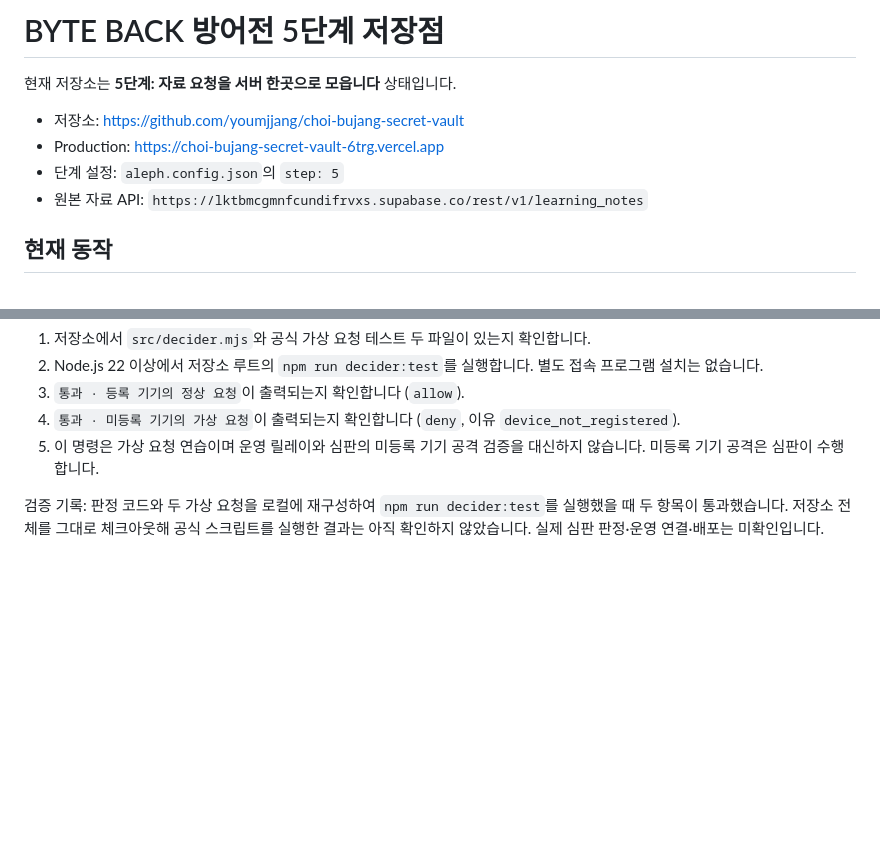
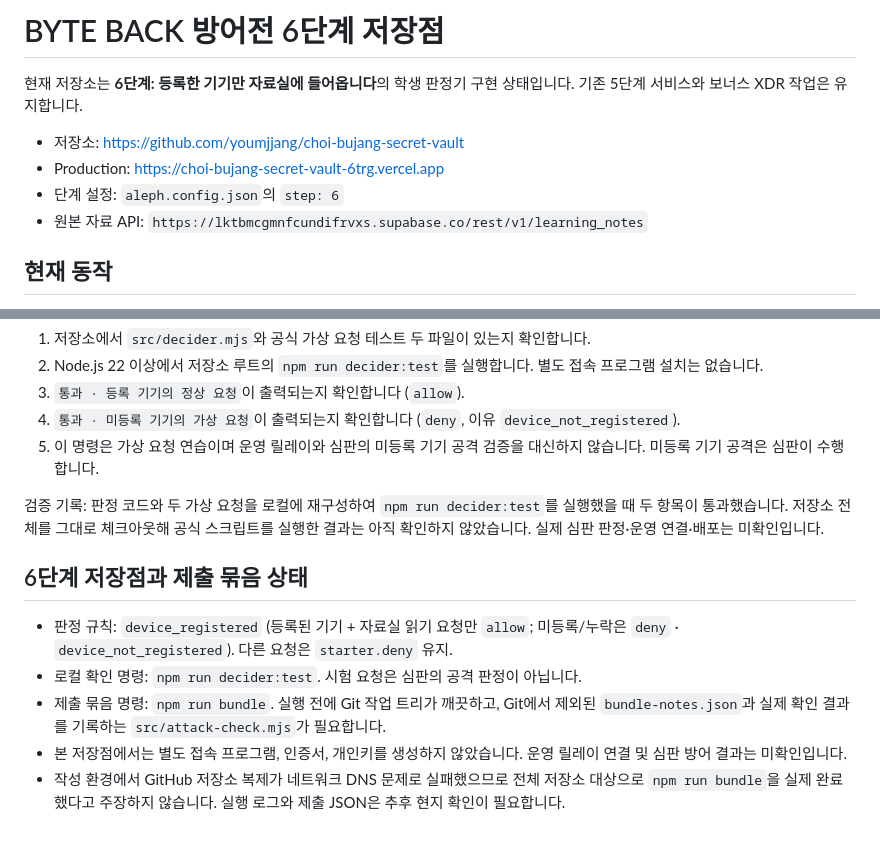
Before and after one commit to youmjjang/choi-bujang-secret-vault, a Markdown page: README.md, 2 parts joined by grey strips. Drawn GitHub-style; blank space fills up the shorter version.

Commit message:
6단계 저장점

```diff
--- a/README.md
+++ b/README.md
@@ -1,10 +1,10 @@
-# BYTE BACK 방어전 5단계 저장점
+# BYTE BACK 방어전 6단계 저장점
 
-현재 저장소는 **5단계: 자료 요청을 서버 한곳으로 모읍니다** 상태입니다.
+현재 저장소는 **6단계: 등록한 기기만 자료실에 들어옵니다**의 학생 판정기 구현 상태입니다. 기존 5단계 서비스와 보너스 XDR 작업은 유지합니다.
 
 - 저장소: https://github.com/youmjjang/choi-bujang-secret-vault
 - Production: https://choi-bujang-secret-vault-6trg.vercel.app
-- 단계 설정: `aleph.config.json`의 `step: 5`
+- 단계 설정: `aleph.config.json`의 `step: 6`
 - 원본 자료 API: `https://lktbmcgmnfcundifrvxs.supabase.co/rest/v1/learning_notes`
 
 ## 현재 동작
@@ -108,3 +108,11 @@ https://console.typesafe.ai 에서 받은 키를 서버의 `TYPESAFE_API_KEY`
 5. 이 명령은 가상 요청 연습이며 운영 릴레이와 심판의 미등록 기기 공격 검증을 대신하지 않습니다. 미등록 기기 공격은 심판이 수행합니다.
 
 검증 기록: 판정 코드와 두 가상 요청을 로컬에 재구성하여 `npm run decider:test`를 실행했을 때 두 항목이 통과했습니다. 저장소 전체를 그대로 체크아웃해 공식 스크립트를 실행한 결과는 아직 확인하지 않았습니다. 실제 심판 판정·운영 연결·배포는 미확인입니다.
+
+## 6단계 저장점과 제출 묶음 상태
+
+- 판정 규칙: `device_registered` (등록된 기기 + 자료실 읽기 요청만 `allow`; 미등록/누락은 `deny` · `device_not_registered`). 다른 요청은 `starter.deny` 유지.
+- 로컬 확인 명령: `npm run decider:test`. 시험 요청은 심판의 공격 판정이 아닙니다.
+- 제출 묶음 명령: `npm run bundle`. 실행 전에 Git 작업 트리가 깨끗하고, Git에서 제외된 `bundle-notes.json`과 실제 확인 결과를 기록하는 `src/attack-check.mjs`가 필요합니다.
+- 본 저장점에서는 별도 접속 프로그램, 인증서, 개인키를 생성하지 않았습니다. 운영 릴레이 연결 및 심판 방어 결과는 미확인입니다.
+- 작성 환경에서 GitHub 저장소 복제가 네트워크 DNS 문제로 실패했으므로 전체 저장소 대상으로 `npm run bundle`을 실제 완료했다고 주장하지 않습니다. 실행 로그와 제출 JSON은 추후 현지 확인이 필요합니다.
```
